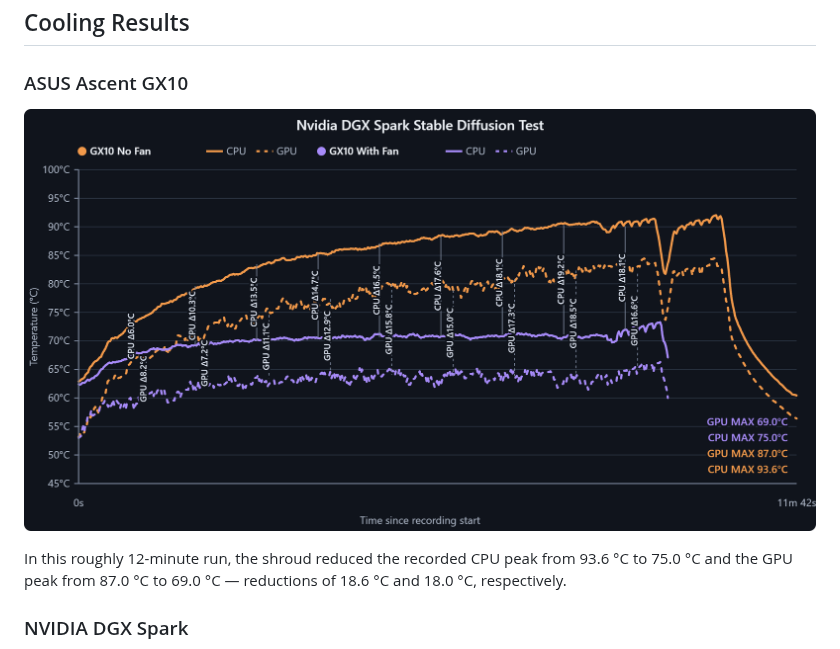
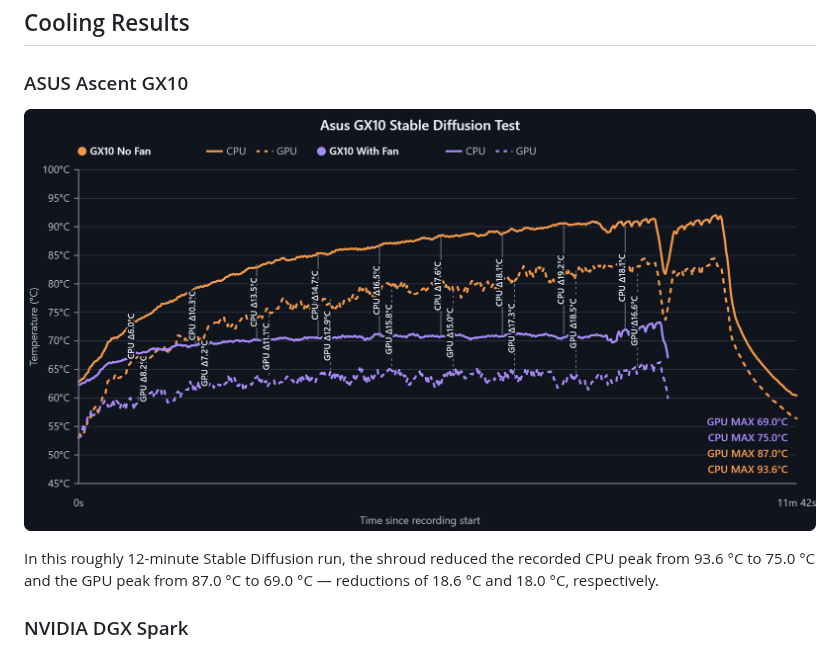
Before and after one commit to hyudryu/DGX-Spark-Fan-Shroud, a Markdown page: README.md, the part around the change. Drawn GitHub-style; pictures changed too: Benchmark/temperature-runs-2026-08-23T18-37-46-427Z.png (deleted), Benchmark/temperature-runs-2026-08-23T20-55-47-800Z.png (added).

Commit message:
Replace GX10 benchmark screenshot

```diff
--- a/README.md
+++ b/README.md
@@ -8,9 +8,9 @@ The stock cooling on the DGX Spark can thermal-throttle during sustained multi-h
 
 ### ASUS Ascent GX10
 
-![GX10 temperature comparison with and without the fan shroud](Benchmark/temperature-runs-2026-08-23T18-37-46-427Z.png)
+![ASUS Ascent GX10 Stable Diffusion temperature comparison with and without the fan shroud](Benchmark/temperature-runs-2026-08-23T20-55-47-800Z.png)
 
-In this roughly 12-minute run, the shroud reduced the recorded CPU peak from 93.6 °C to 75.0 °C and the GPU peak from 87.0 °C to 69.0 °C — reductions of 18.6 °C and 18.0 °C, respectively.
+In this roughly 12-minute Stable Diffusion run, the shroud reduced the recorded CPU peak from 93.6 °C to 75.0 °C and the GPU peak from 87.0 °C to 69.0 °C — reductions of 18.6 °C and 18.0 °C, respectively.
 
 ### NVIDIA DGX Spark
 
```
